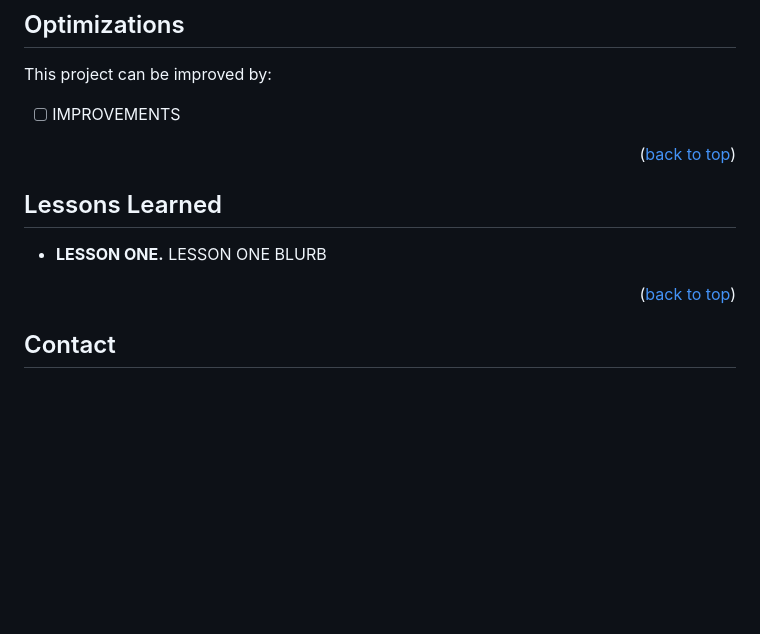
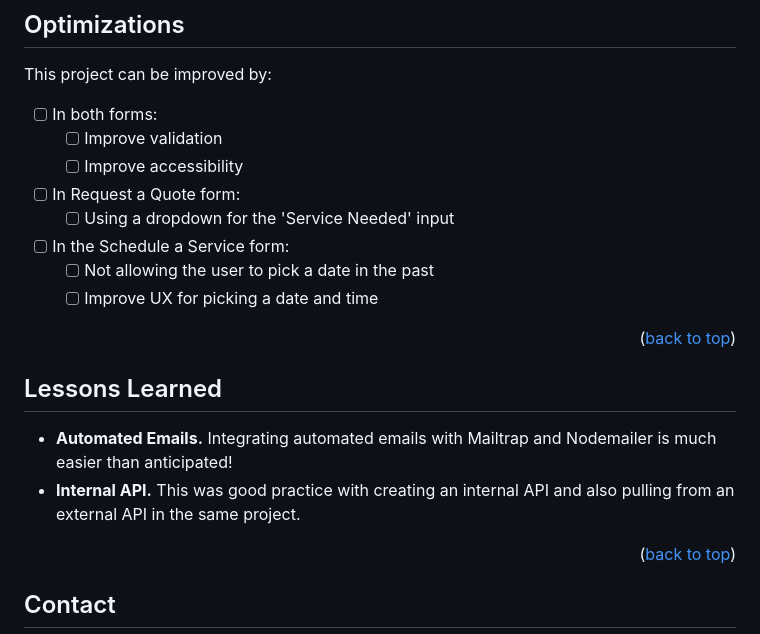
Before and after one commit to DrAcula27/hvac_site, a Markdown page: README.md, the part around the change. Drawn GitHub-style; blank space fills up the shorter version.

Commit message:
update optimizations and lessons learned

```diff
--- a/README.md
+++ b/README.md
@@ -81,7 +81,14 @@ View the site at [LINK](#) to get all the information you need. At this site you
 
 This project can be improved by:
 
-- [ ] IMPROVEMENTS
+- [ ] In both forms:
+  - [ ] Improve validation
+  - [ ] Improve accessibility
+- [ ] In Request a Quote form:
+  - [ ] Using a dropdown for the 'Service Needed' input
+- [ ] In the Schedule a Service form:
+  - [ ] Not allowing the user to pick a date in the past
+  - [ ] Improve UX for picking a date and time
 
 <p align="right">(<a href="#readme-top">back to top</a>)</p>
 
@@ -89,7 +96,8 @@ This project can be improved by:
 
 ## Lessons Learned
 
-- **LESSON ONE.** LESSON ONE BLURB
+- **Automated Emails.** Integrating automated emails with Mailtrap and Nodemailer is much easier than anticipated!
+- **Internal API.** This was good practice with creating an internal API and also pulling from an external API in the same project.
 
 <p align="right">(<a href="#readme-top">back to top</a>)</p>
 
```
